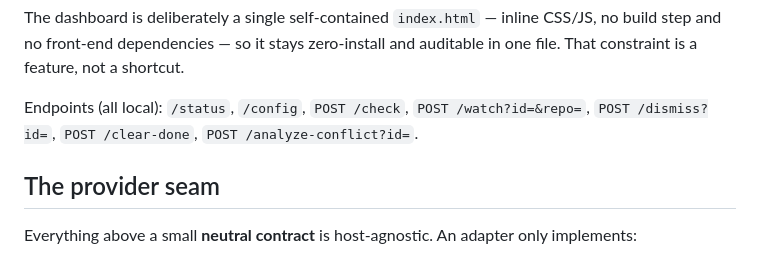
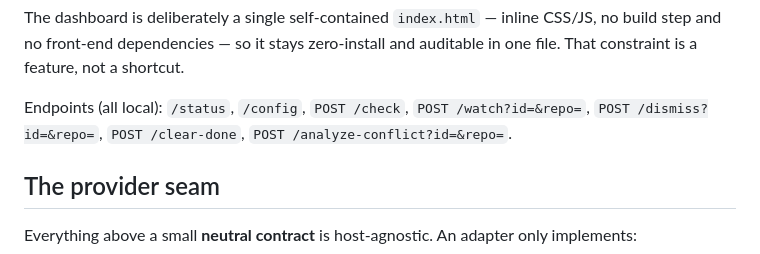
Before and after one commit to micke-berg/watch-pr, a Markdown page: README.md, the part around the change. Rendered like a GitHub page.

Commit message:
docs: note the optional &repo= on dismiss/analyze endpoints

```diff
--- a/README.md
+++ b/README.md
@@ -139,7 +139,7 @@ build step and no front-end dependencies — so it stays zero-install and audita
 file. That constraint is a feature, not a shortcut.
 
 Endpoints (all local): `/status`, `/config`, `POST /check`, `POST /watch?id=&repo=`,
-`POST /dismiss?id=`, `POST /clear-done`, `POST /analyze-conflict?id=`.
+`POST /dismiss?id=&repo=`, `POST /clear-done`, `POST /analyze-conflict?id=&repo=`.
 
 ## The provider seam
 
```
